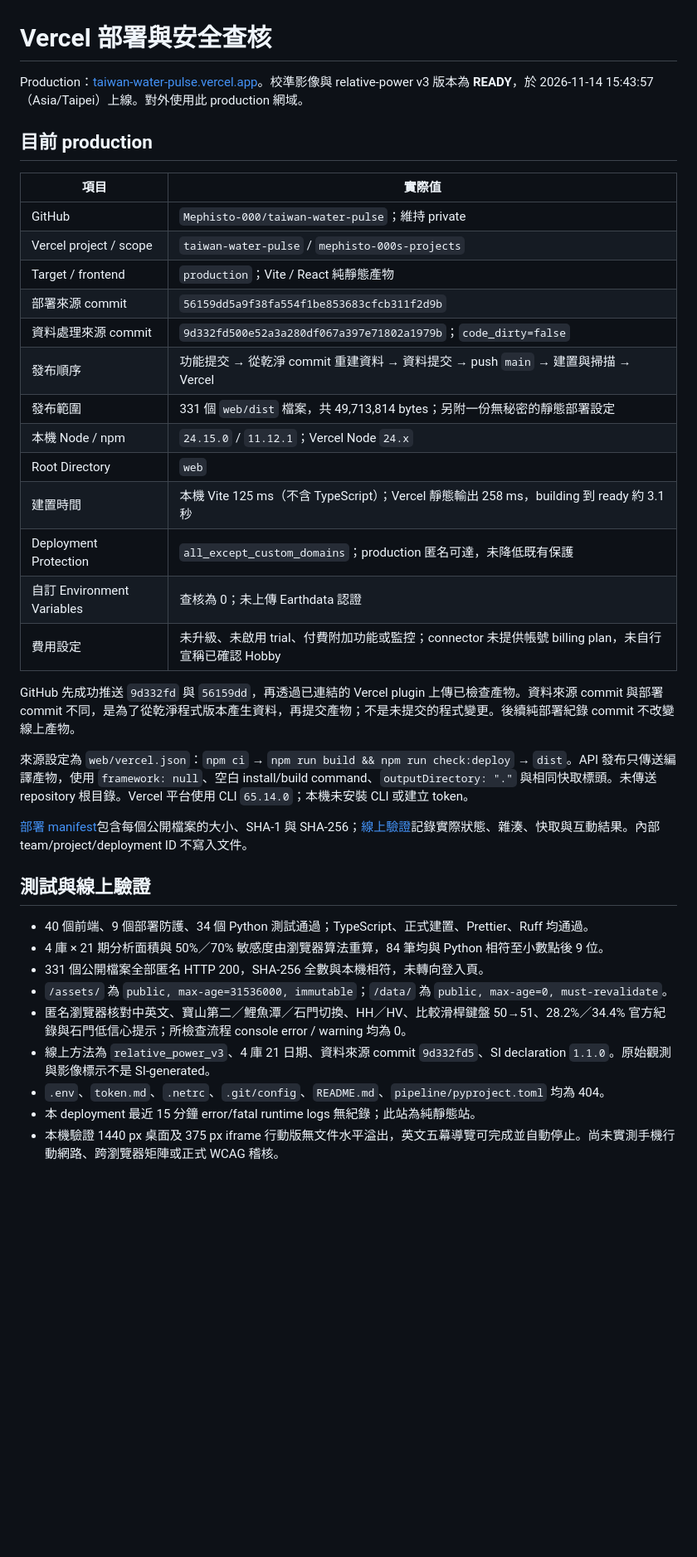
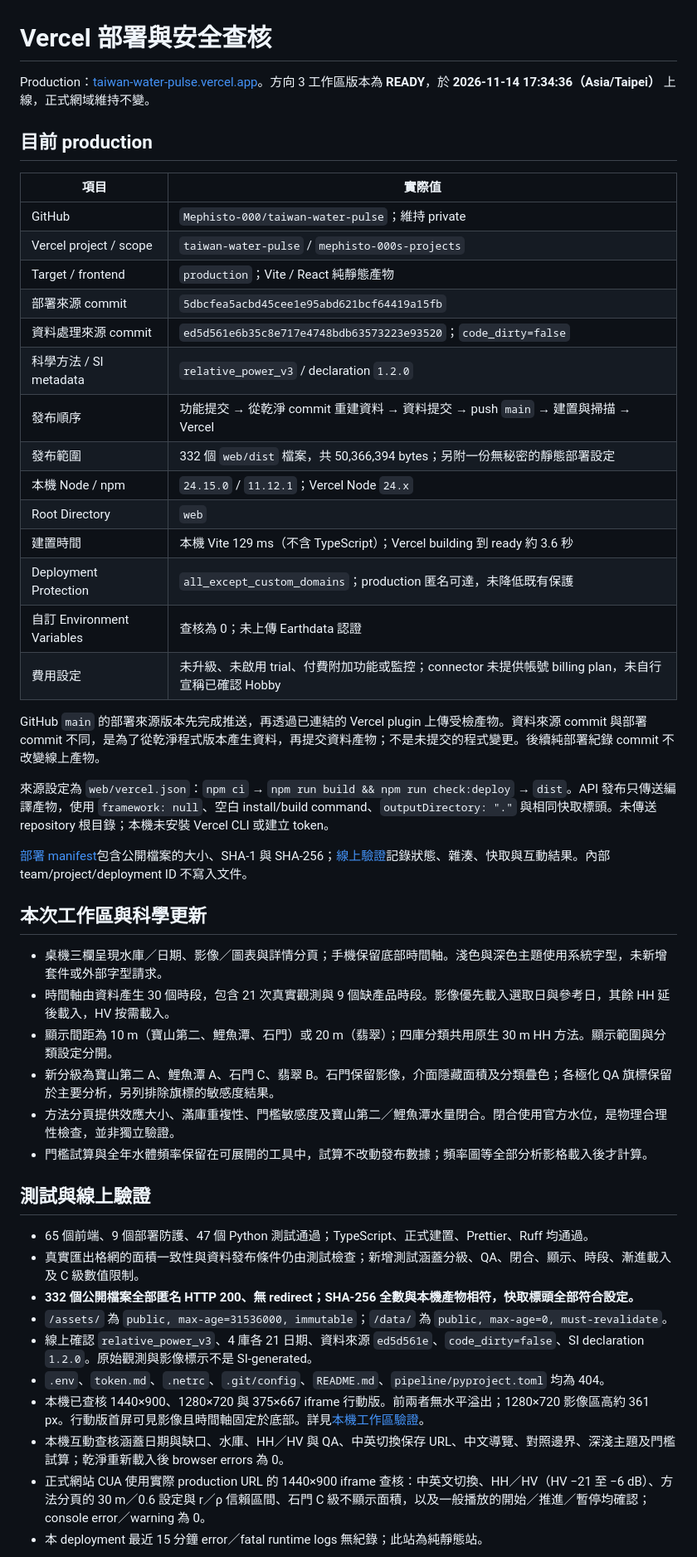
Before and after one commit to Mephisto-000/taiwan-water-pulse, a Markdown page: docs/deployment.md, the part around one of its changes. Shown at 83% size. GitHub-like rendering; blank space fills up the shorter version.

Commit message:
docs(deploy): Record the verified workspace release
Record production source and data provenance, all 332 asset hashes,
browser checks, privacy scans and desktop/mobile visual evidence.
Keep artifact gzip estimates separate from measured network performance.

```diff
--- a/docs/deployment.md
+++ b/docs/deployment.md
@@ -1,6 +1,6 @@
 # Vercel 部署與安全查核
 
-Production：[taiwan-water-pulse.vercel.app](https://taiwan-water-pulse.vercel.app)。校準影像與 relative-power v3 版本為 **READY**，於 2026-11-14 15:43:57（Asia/Taipei）上線。對外使用此 production 網域。
+Production：[taiwan-water-pulse.vercel.app](https://taiwan-water-pulse.vercel.app)。方向 3 工作區版本為 **READY**，於 **2026-11-14 17:34:36（Asia/Taipei）** 上線，正式網域維持不變。
 
 ## 目前 production
 
@@ -9,32 +9,43 @@ Production：[taiwan-water-pulse.vercel.app](https://taiwan-water-pulse.vercel.a
 | GitHub | `Mephisto-000/taiwan-water-pulse`；維持 private |
 | Vercel project / scope | `taiwan-water-pulse` / `mephisto-000s-projects` |
 | Target / frontend | `production`；Vite / React 純靜態產物 |
-| 部署來源 commit | `56159dd5a9f38fa554f1be853683cfcb311f2d9b` |
-| 資料處理來源 commit | `9d332fd500e52a3a280df067a397e71802a1979b`；`code_dirty=false` |
+| 部署來源 commit | `5dbcfea5acbd45cee1e95abd621bcf64419a15fb` |
+| 資料處理來源 commit | `ed5d561e6b35c8e717e4748bdb63573223e93520`；`code_dirty=false` |
+| 科學方法 / SI metadata | `relative_power_v3` / declaration `1.2.0` |
 | 發布順序 | 功能提交 → 從乾淨 commit 重建資料 → 資料提交 → push `main` → 建置與掃描 → Vercel |
-| 發布範圍 | 331 個 `web/dist` 檔案，共 49,713,814 bytes；另附一份無秘密的靜態部署設定 |
+| 發布範圍 | 332 個 `web/dist` 檔案，共 50,366,394 bytes；另附一份無秘密的靜態部署設定 |
 | 本機 Node / npm | `24.15.0` / `11.12.1`；Vercel Node `24.x` |
 | Root Directory | `web` |
-| 建置時間 | 本機 Vite 125 ms（不含 TypeScript）；Vercel 靜態輸出 258 ms，building 到 ready 約 3.1 秒 |
+| 建置時間 | 本機 Vite 129 ms（不含 TypeScript）；Vercel building 到 ready 約 3.6 秒 |
 | Deployment Protection | `all_except_custom_domains`；production 匿名可達，未降低既有保護 |
 | 自訂 Environment Variables | 查核為 0；未上傳 Earthdata 認證 |
 | 費用設定 | 未升級、未啟用 trial、付費附加功能或監控；connector 未提供帳號 billing plan，未自行宣稱已確認 Hobby |
 
-GitHub 先成功推送 `9d332fd` 與 `56159dd`，再透過已連結的 Vercel plugin 上傳已檢查產物。資料來源 commit 與部署 commit 不同，是為了從乾淨程式版本產生資料，再提交產物；不是未提交的程式變更。後續純部署紀錄 commit 不改變線上產物。
+GitHub `main` 的部署來源版本先完成推送，再透過已連結的 Vercel plugin 上傳受檢產物。資料來源 commit 與部署 commit 不同，是為了從乾淨程式版本產生資料，再提交資料產物；不是未提交的程式變更。後續純部署紀錄 commit 不改變線上產物。
 
-來源設定為 `web/vercel.json`：`npm ci` → `npm run build && npm run check:deploy` → `dist`。API 發布只傳送編譯產物，使用 `framework: null`、空白 install/build command、`outputDirectory: "."` 與相同快取標頭。未傳送 repository 根目錄。Vercel 平台使用 CLI `65.14.0`；本機未安裝 CLI 或建立 token。
+來源設定為 `web/vercel.json`：`npm ci` → `npm run build && npm run check:deploy` → `dist`。API 發布只傳送編譯產物，使用 `framework: null`、空白 install/build command、`outputDirectory: "."` 與相同快取標頭。未傳送 repository 根目錄；本機未安裝 Vercel CLI 或建立 token。
 
-[部署 manifest](deployment-manifest.json)包含每個公開檔案的大小、SHA-1 與 SHA-256；[線上驗證](deployment-verification.json)記錄實際狀態、雜湊、快取與互動結果。內部 team/project/deployment ID 不寫入文件。
+[部署 manifest](deployment-manifest.json)包含公開檔案的大小、SHA-1 與 SHA-256；[線上驗證](deployment-verification.json)記錄狀態、雜湊、快取與互動結果。內部 team/project/deployment ID 不寫入文件。
+
+## 本次工作區與科學更新
+
+- 桌機三欄呈現水庫／日期、影像／圖表與詳情分頁；手機保留底部時間軸。淺色與深色主題使用系統字型，未新增套件或外部字型請求。
+- 時間軸由資料產生 30 個時段，包含 21 次真實觀測與 9 個缺產品時段。影像優先載入選取日與參考日，其餘 HH 延後載入，HV 按需載入。
+- 顯示間距為 10 m（寶山第二、鯉魚潭、石門）或 20 m（翡翠）；四庫分類共用原生 30 m HH 方法。顯示範圍與分類設定分開。
+- 新分級為寶山第二 A、鯉魚潭 A、石門 C、翡翠 B。石門保留影像，介面隱藏面積及分類疊色；各極化 QA 旗標保留於主要分析，另列排除旗標的敏感度結果。
+- 方法分頁提供效應大小、滿庫重複性、門檻敏感度及寶山第二／鯉魚潭水量閉合。閉合使用官方水位，是物理合理性檢查，並非獨立驗證。
+- 門檻試算與全年水體頻率保留在可展開的工具中，試算不改動發布數據；頻率圖等全部分析影格載入後才計算。
 
 ## 測試與線上驗證
 
-- 40 個前端、9 個部署防護、34 個 Python 測試通過；TypeScript、正式建置、Prettier、Ruff 均通過。
-- 4 庫 × 21 期分析面積與 50%／70% 敏感度由瀏覽器算法重算，84 筆均與 Python 相符至小數點後 9 位。
-- 331 個公開檔案全部匿名 HTTP 200，SHA-256 全數與本機相符，未轉向登入頁。
+- 65 個前端、9 個部署防護、47 個 Python 測試通過；TypeScript、正式建置、Prettier、Ruff 均通過。
+- 真實匯出格網的面積一致性與資料發布條件仍由測試檢查；新增測試涵蓋分級、QA、閉合、顯示、時段、漸進載入及 C 級數值限制。
+- **332 個公開檔案全部匿名 HTTP 200、無 redirect；SHA-256 全數與本機產物相符，快取標頭全部符合設定。**
 - `/assets/` 為 `public, max-age=31536000, immutable`；`/data/` 為 `public, max-age=0, must-revalidate`。
-- 匿名瀏覽器核對中英文、寶山第二／鯉魚潭／石門切換、HH／HV、比較滑桿鍵盤 50→51、28.2%／34.4% 官方紀錄與石門低信心提示；所檢查流程 console error / warning 均為 0。
-- 線上方法為 `relative_power_v3`、4 庫 21 日期、資料來源 commit `9d332fd5`、SI declaration `1.1.0`。原始觀測與影像標示不是 SI-generated。
+- 線上確認 `relative_power_v3`、4 庫各 21 日期、資料來源 `ed5d561e`、`code_dirty=false`、SI declaration `1.2.0`。原始觀測與影像標示不是 SI-generated。
 - `.env`、`token.md`、`.netrc`、`.git/config`、`README.md`、`pipeline/pyproject.toml` 均為 404。
-- 本 deployment 最近 15 分鐘 error/fatal runtime logs 無紀錄；此站為純靜態站。
-- 本機驗證 1440 px 桌面及 375 px iframe 行動版無文件水平溢出，英文五幕導覽可完成並自動停止。尚未實測手機行動網路、跨瀏覽器矩陣或正式 WCAG 稽核。
+- 本機已查核 1440×900、1280×720 與 375×667 iframe 行動版。前兩者無水平溢出；1280×720 影像區高約 361 px。行動版首屏可見影像且時間軸固定於底部。詳見[本機工作區驗證](review/workspace-validation.json)。
+- 本機互動查核涵蓋日期與缺口、水庫、HH／HV 與 QA、中英切換保存 URL、中文導覽、對照邊界、深淺主題及門檻試算；乾淨重新載入後 browser errors 為 0。
+- 正式網站 CUA 使用實際 production URL 的 1440×900 iframe 查核：中英文切換、HH／HV（HV −21 至 −6 dB）、方法分頁的 30 m／0.6 設定與 r／ρ 信賴區間、石門 C 級不顯示面積，以及一般播放的開始／推進／暫停均確認；console error／warning 為 0。
+- 本 deployment 最近 15 分鐘 error／fatal runtime logs 無紀錄；此站為純靜態站。
 
```
Also changed, not shown: other parts of docs/deployment.md (+8 -6 lines), README.en.md (+4 -2 lines), README.md (+4 -2 lines), docs/review/released-workspace.jpg (added), 3 other files.
